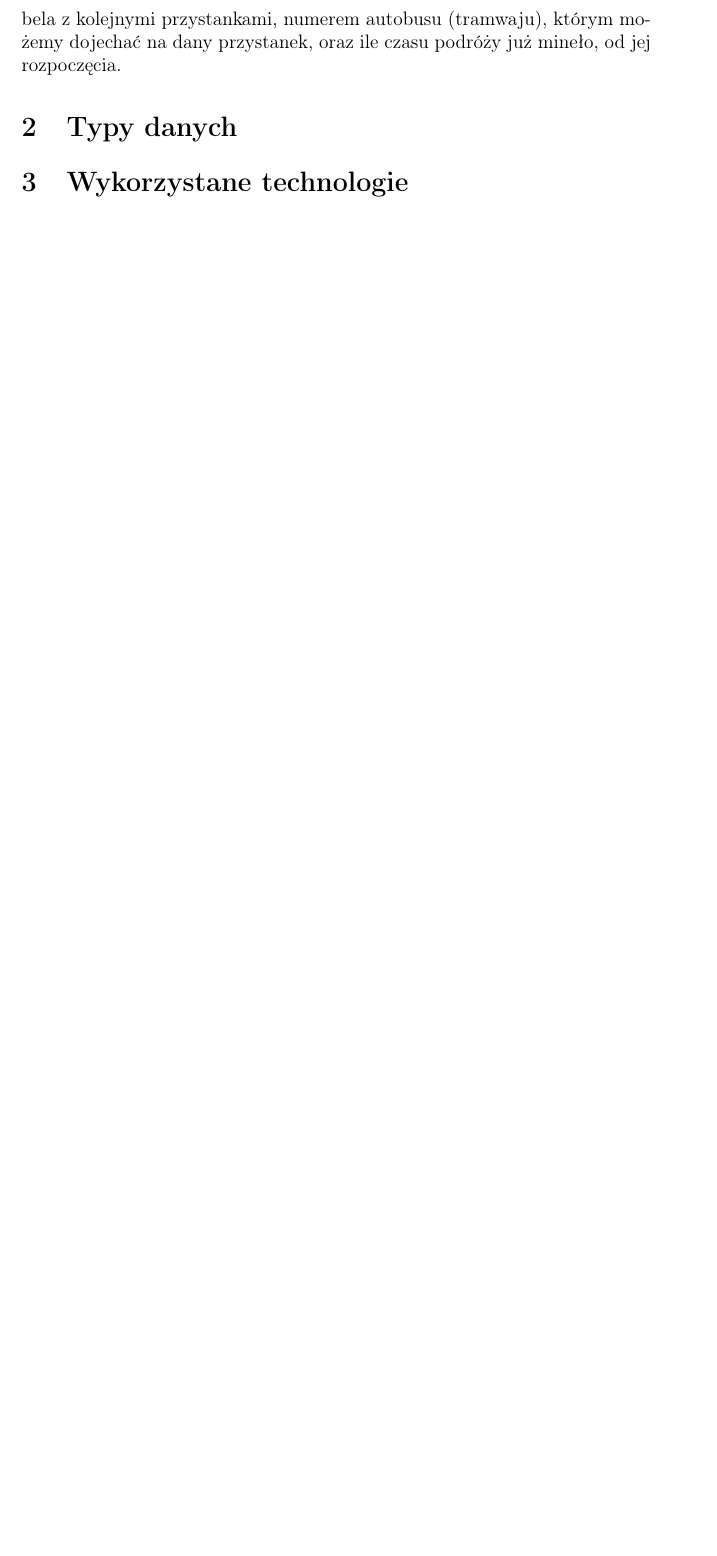
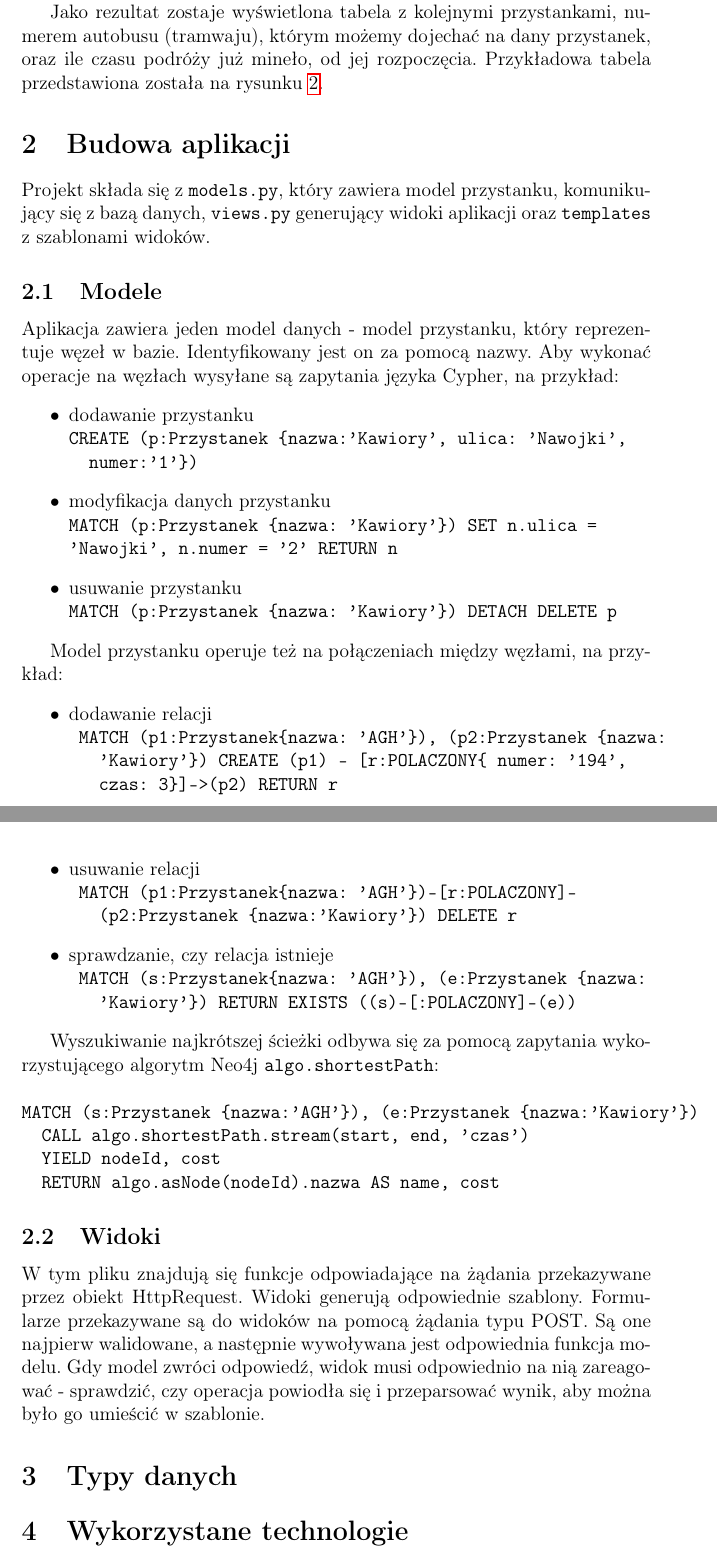
Before and after one commit to karmazynow-a/graph-database, a LaTeX document (docs/dokumentacja.tex): part of page 5 of 5 before the commit and two parts of pages 4 and 5 of 8 after it, the two joined at a grey line, cut at the place of the change, the shorter picture padded with empty space. Compiled offline with pdfLaTeX.

Commit message:
docs progress

```diff
--- a/docs/dokumentacja.tex
+++ b/docs/dokumentacja.tex
@@ -99,4 +99,4 @@ W zakładce "Modyfikuj" mamy możliwość zmienienia danych dotyczących przysta
 Aplikacja udostępnia możliwość usunięcia przystanków razem z wszystkim połączeniami do nich, oraz pojedynczych połączeń. Aby tego dokonać należy wybrać interesujące użytkownika nazwy z listy.
 
 \subsection{Wyszukiwanie}
-W zakładce "Wyszukaj połączenia" użytkowanik może wyszukać najszybszą trasę pomiędzy dwoma przystankami. W rezultacie zostaje wyświetlona tabela z kolejnymi przystankami, numerem autobusu (tramwaju), którym możemy dojechać na dany przystanek, oraz ile czasu podróży już mineło, od jej rozpoczęcia.
+W zakładce ''Wyszukaj połączenia'' użytkownik może wyszukać najszybszą trasę pomiędzy dwoma przystankami.
@@ -103,3 +111,44 @@ W zakładce "Wyszukaj połączenia" użytkowanik może wyszukać najszybszą tra
+ Jako rezultat zostaje wyświetlona tabela z kolejnymi przystankami, numerem autobusu (tramwaju), którym możemy dojechać na dany przystanek, oraz ile czasu podróży już mineło, od jej rozpoczęcia. Przykładowa tabela przedstawiona została na rysunku \ref{fig:rys2}.
+
+\section{Budowa aplikacji}
+Projekt składa się z \verb\models.py\, który zawiera model przystanku, komunikujący się z bazą danych, \verb\views.py\ generujący widoki aplikacji oraz \verb\templates\ z szablonami widoków.
+
+\subsection{Modele}
+Aplikacja zawiera jeden model danych - model przystanku, który reprezentuje węzeł w bazie. Identyfikowany jest on za pomocą nazwy. Aby wykonać operacje na węzłach wysyłane są zapytania języka Cypher, na przykład:
+\begin{itemize}
+\item dodawanie przystanku
+	\\ \verb\CREATE (p:Przystanek {nazwa:'Kawiory', ulica: 'Nawojki',\
+	\\ \verb\	 numer:'1'})\
+\item modyfikacja danych przystanku
+	\\ \verb\MATCH (p:Przystanek {nazwa: 'Kawiory'}) SET n.ulica = \
+	\\ \verb\'Nawojki', n.numer = '2' RETURN n\
+\item usuwanie przystanku
+	\\ \verb\MATCH (p:Przystanek {nazwa: 'Kawiory'}) DETACH DELETE p\
+\end{itemize}
+
+Model przystanku operuje też na połączeniach między węzłami, na przykład:
+\begin{itemize}
+\item dodawanie relacji
+	\\ \verb\ MATCH (p1:Przystanek{nazwa: 'AGH'}), (p2:Przystanek {nazwa:\
+	\\ \verb\ 		'Kawiory'}) CREATE (p1) - [r:POLACZONY{ numer: '194',\
+	\\ \verb\ 		czas: 3}]->(p2) RETURN r\
+\item usuwanie relacji
+	\\ \verb\ MATCH (p1:Przystanek{nazwa: 'AGH'})-[r:POLACZONY]-\
+	\\ \verb\ 		(p2:Przystanek {nazwa:'Kawiory'}) DELETE r\
+\item sprawdzanie, czy relacja istnieje
+	\\ \verb\ MATCH (s:Przystanek{nazwa: 'AGH'}), (e:Przystanek {nazwa:\
+	\\ \verb\ 		'Kawiory'}) RETURN EXISTS ((s)-[:POLACZONY]-(e))\
+\end{itemize}
+
+Wyszukiwanie najkrótszej ścieżki odbywa się za pomocą zapytania wykorzystującego algorytm Neo4j \verb\algo.shortestPath\:
+\\
+\\ \verb\MATCH (s:Przystanek {nazwa:'AGH'}), (e:Przystanek {nazwa:'Kawiory'})  \
+\\ \verb\	 CALL algo.shortestPath.stream(start, end, 'czas')  \
+\\ \verb\	 YIELD nodeId, cost \
+\\	\verb\	 RETURN algo.asNode(nodeId).nazwa AS name, cost \
+
+\subsection{Widoki}
+W tym pliku znajdują się funkcje odpowiadające na żądania przekazywane przez obiekt HttpRequest. Widoki generują odpowiednie szablony. Formularze przekazywane są do widoków na pomocą żądania typu POST. Są one najpierw walidowane, a następnie wywoływana jest odpowiednia funkcja modelu. Gdy model zwróci odpowiedź, widok musi odpowiednio na nią zareagować - sprawdzić, czy operacja powiodła się i przeparsować wynik, aby można było go umieścić w szablonie.
 
 \section{Typy danych}
 
```
Also changed, not shown: docs/dokumentacja.pdf, docs/dokumentacja.tex (28 more changed lines), 2 other files.
